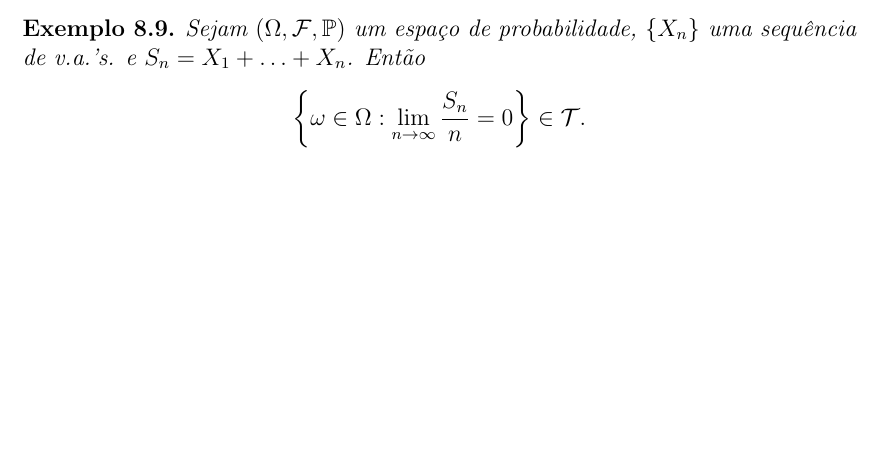
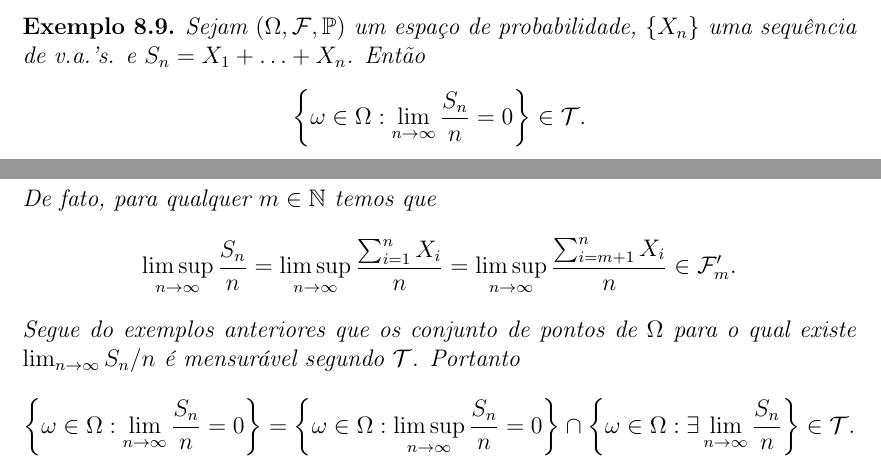
Before and after one commit to leandro-mat/Notas-PTM, a LaTeX book (notas.tex, which reads Aulas/aula8.tex): part of page 68 of 76 before the commit and two parts of pages 68 and 69 of 77 after it, the two joined at a grey line, cut so that both start at the same text, the shorter picture padded with empty space. Compiled offline with pdfLaTeX.

Commit message:
Finalizado quarto exemplo de eventos/v.a.'s caudais

```diff
--- a/Aulas/aula8.tex
+++ b/Aulas/aula8.tex
@@ -783,4 +783,35 @@ também é um evento caudal.
 		\in
 		\mathcal{T}.
 	\]
+	De fato, para qualquer $m\in\N$ temos que
+		\[
+			\limsup_{n\to\infty} \frac{S_n}{n}
+			=
+			\limsup_{n\to\infty} \frac{\sum_{i=1}^n X_i}{n}
+			=
+			\limsup_{n\to\infty} \frac{\sum_{i=m+1}^n X_i}{n}
+			\in
+			\mathcal{F}_{m}'.
+		\]
+	Segue do exemplos anteriores que os conjunto de pontos
+	de $\Omega$ para o qual existe $\lim_{n\to\infty} S_n/n$
+	é mensurável segundo $\mathcal{T}$. Portanto
+	\[
+		\left\{
+			\omega\in \Omega:
+			\lim_{n\to\infty} \frac{S_n}{n}=0
+		\right\}
+		=
+		\left\{
+			\omega\in \Omega:
+			\limsup_{n\to\infty} \frac{S_n}{n}=0
+		\right\}
+		\cap
+		\left\{
+			\omega\in \Omega:
+			\exists \lim_{n\to\infty} \frac{S_n}{n}
+		\right\}
+		\in
+		\mathcal{T}.
+	\]
 \end{exemplo}
```
